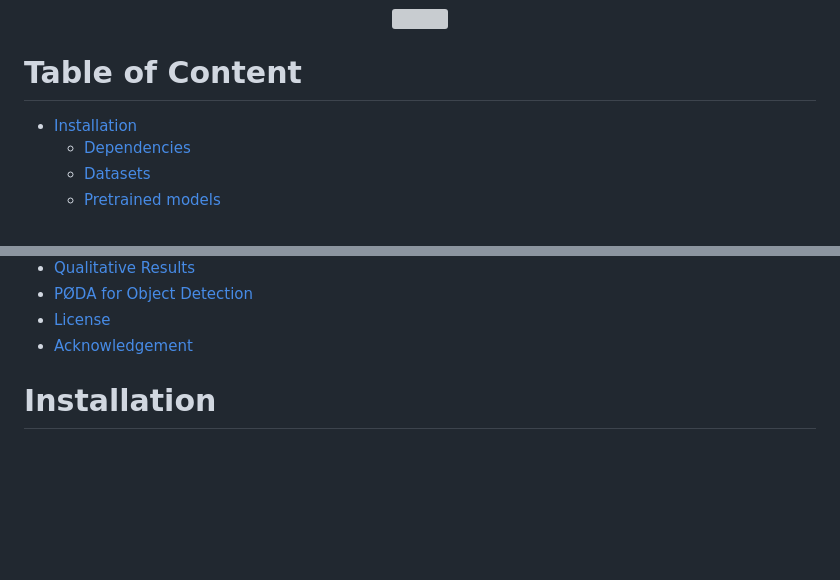
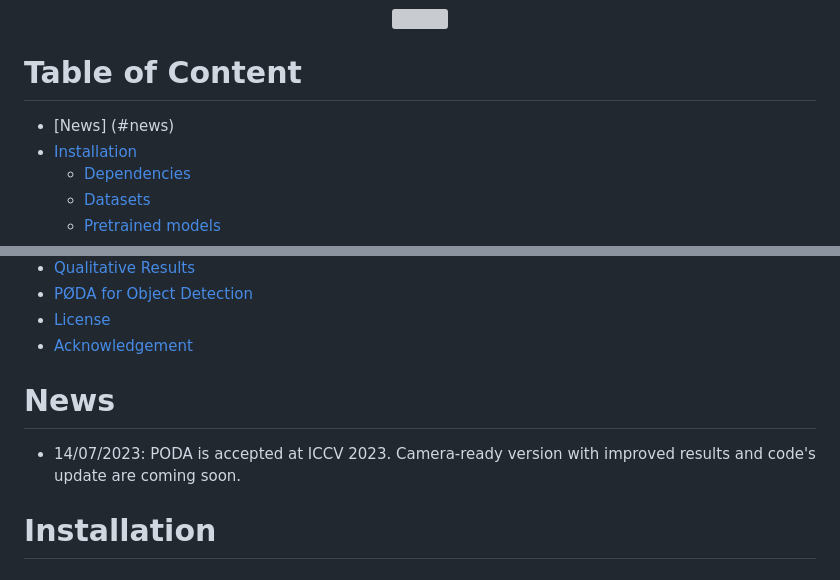
Before and after one commit to astra-vision/PODA, a Markdown page: README.md, 2 parts joined by grey strips. GitHub-like rendering; blank space fills up the shorter version; grey boxes are pictures that could not be loaded.

```diff
--- a/README.md
+++ b/README.md
@@ -50,6 +50,7 @@ Paper: https://arxiv.org/abs/2212.03241
 </p>
 
 # Table of Content
+- [News] (#news)
 - [Installation](#installation)
   - [Dependencies](#dependencies)
   - [Datasets](#datasets)
@@ -64,6 +65,9 @@ Paper: https://arxiv.org/abs/2212.03241
 - [PØDA for Object Detection](#pØda-for-object-detection)
 - [License](#license)
 - [Acknowledgement](#acknowledgement)
+
+# News
+* 14/07/2023: PODA is accepted at ICCV 2023. Camera-ready version with improved results and code's update are coming soon.
 
 # Installation
 ## Dependencies
```
